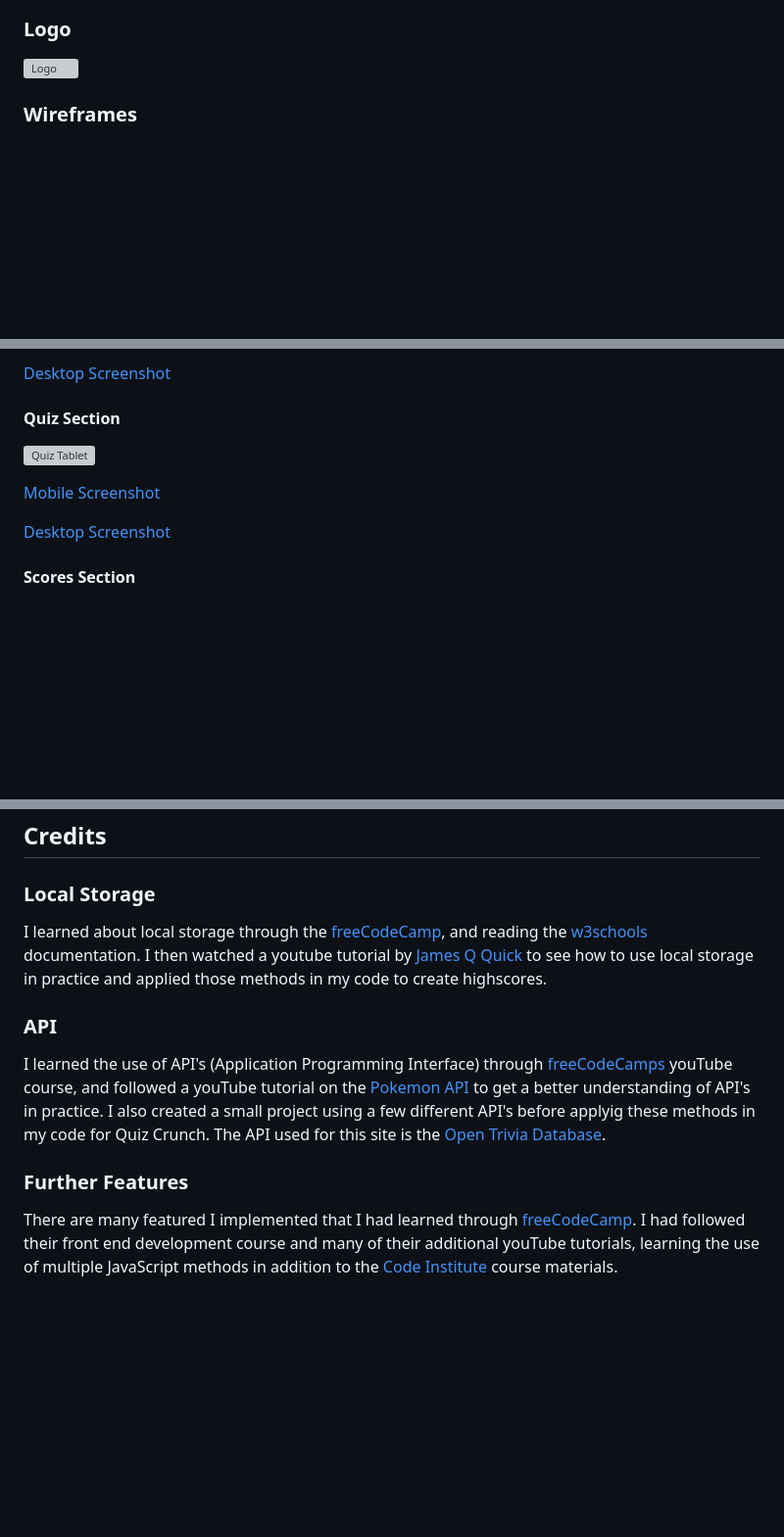
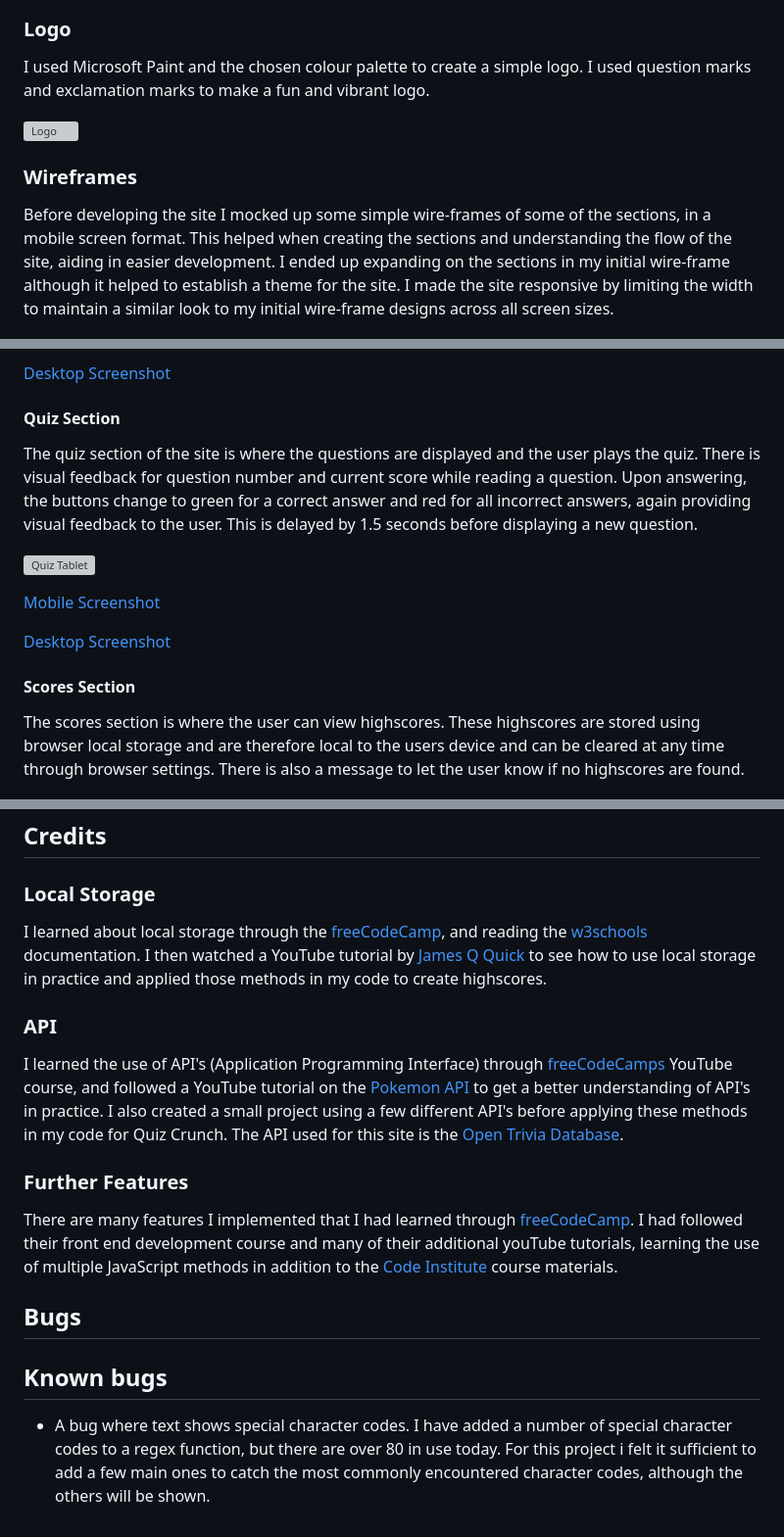
Before and after one commit to KyleMardell/quiz-crunch, a Markdown page: README.md, 3 parts joined by grey strips. Shown: that part at 98% size. Rendered like a GitHub page; blank space fills up the shorter version; grey boxes are pictures that could not be loaded.

```diff
--- a/README.md
+++ b/README.md
@@ -30,9 +48,13 @@ Quiz Crunch is a website aimed at trivia enthustiasts looking to test their know
 
 ### Logo
 
+I used Microsoft Paint and the chosen colour palette to create a simple logo. I used question marks and exclamation marks to make a fun and vibrant logo.
+
 ![Logo](/assets/images/logo.webp)
 
 ### Wireframes
+
+Before developing the site I mocked up some simple wire-frames of some of the sections, in a mobile screen format. This helped when creating the sections and understanding the flow of the site, aiding in easier development. I ended up expanding on the sections in my initial wire-frame although it helped to establish a theme for the site. I made the site responsive by limiting the width to maintain a similar look to my initial wire-frame designs across all screen sizes.
 
 ![Mobile Wireframes](/media/design/wireframe.png)
 
@@ -72,6 +110,8 @@ Quiz Crunch is a website aimed at trivia enthustiasts looking to test their know
 
 #### Quiz Section
 
+The quiz section of the site is where the questions are displayed and the user plays the quiz. There is visual feedback for question number and current score while reading a question. Upon answering, the buttons change to green for a correct answer and red for all incorrect answers, again providing visual feedback to the user. This is delayed by 1.5 seconds before displaying a new question.
+
 ![Quiz Tablet](/media/screenshots/quiz-tablet.png)
 
 [Mobile Screenshot](/media/screenshots/quiz-mobile.png)
@@ -79,6 +119,8 @@ Quiz Crunch is a website aimed at trivia enthustiasts looking to test their know
 [Desktop Screenshot](/media/screenshots/quiz-desktop.png)
 
 #### Scores Section
+
+The scores section is where the user can view highscores. These highscores are stored using browser local storage and are therefore local to the users device and can be cleared at any time through browser settings. There is also a message to let the user know if no highscores are found.
 
 ![Scores Tablet](/media/screenshots/scores-tablet.png)
 
@@ -131,14 +173,20 @@ Quiz Crunch is a website aimed at trivia enthustiasts looking to test their know
 
 ### Local Storage
 
-I learned about local storage through the [freeCodeCamp](https://www.freecodecamp.org/learn/), and reading the [w3schools](https://www.w3schools.com/jsref/prop_win_localstorage.asp) documentation. I then watched a youtube tutorial by [James Q Quick](https://www.youtube.com/@JamesQQuick) to see how to use local storage in practice and applied those methods in my code to create highscores.
+I learned about local storage through the [freeCodeCamp](https://www.freecodecamp.org/learn/), and reading the [w3schools](https://www.w3schools.com/jsref/prop_win_localstorage.asp) documentation. I then watched a YouTube tutorial by [James Q Quick](https://www.youtube.com/@JamesQQuick) to see how to use local storage in practice and applied those methods in my code to create highscores.
 
 ### API
 
-I learned the use of API's (Application Programming Interface) through [freeCodeCamps](https://www.youtube.com/watch?v=WXsD0ZgxjRw&t=8252s) youTube course, and followed a youTube tutorial on the [Pokemon API](https://www.youtube.com/watch?v=37vxWr0WgQk&t=673s) to get a better understanding of API's in practice. I also created a small project using a few different API's before applyig these methods in my code for Quiz Crunch.
+I learned the use of API's (Application Programming Interface) through [freeCodeCamps](https://www.youtube.com/watch?v=WXsD0ZgxjRw&t=8252s) YouTube course, and followed a YouTube tutorial on the [Pokemon API](https://www.youtube.com/watch?v=37vxWr0WgQk&t=673s) to get a better understanding of API's in practice. I also created a small project using a few different API's before applying these methods in my code for Quiz Crunch.
 The API used for this site is the [Open Trivia Database](https://opentdb.com/).
 
 ### Further Features
 
-There are many featured I implemented that I had learned through [freeCodeCamp](https://www.freecodecamp.org/).
+There are many features I implemented that I had learned through [freeCodeCamp](https://www.freecodecamp.org/).
 I had followed their front end development course and many of their additional youTube tutorials, learning the use of multiple JavaScript methods in addition to the [Code Institute](https://learn.codeinstitute.net/) course materials.
+
+## Bugs
+
+## Known bugs
+
+- A bug where text shows special character codes. I have added a number of special character codes to a regex function, but there are over 80 in use today. For this project i felt it sufficient to add a few main ones to catch the most commonly encountered character codes, although the others will be shown.
```
Also changed, not shown: other parts of README.md (+39 -5 lines), assets/favicon/android-chrome-192x192.png (added), assets/favicon/android-chrome-512x512.png (added), assets/favicon/apple-touch-icon.png (added), assets/favicon/favicon-16x16.png (added), assets/favicon/favicon-32x32.png (added), 3 other files.
